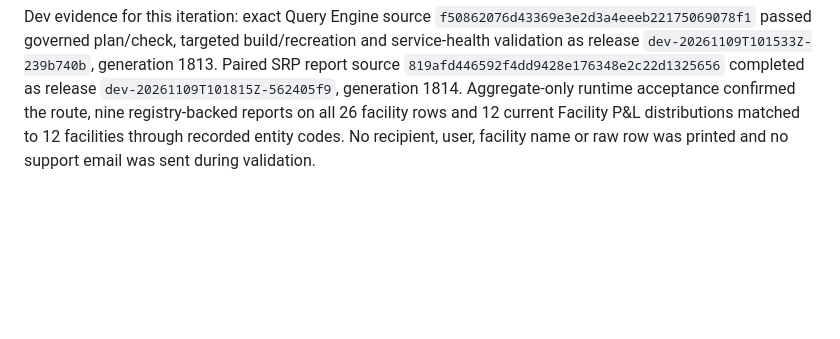
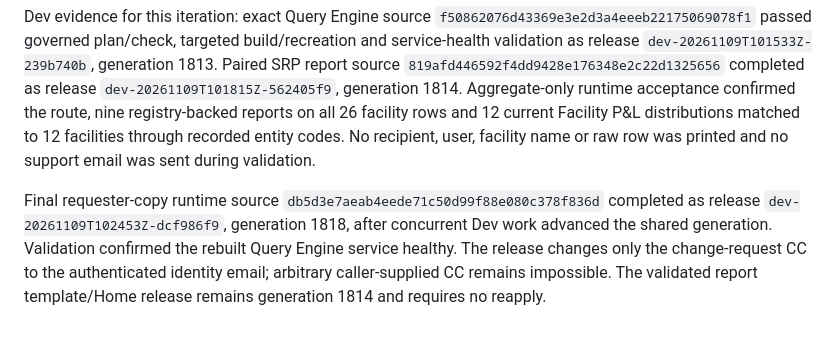
Before and after one commit to BicycleBi/bci-query-engine, a Markdown page: docs/srp-client-access-distribution-report-handoff.md, the part around the change. Drawn GitHub-style; blank space fills up the shorter version.

Commit message:
Record requester copy Dev release

```diff
--- a/docs/srp-client-access-distribution-report-handoff.md
+++ b/docs/srp-client-access-distribution-report-handoff.md
@@ -117,3 +117,5 @@ Jeanre requested removing browser-maintained report definitions, surfacing the c
 The existing report authorization also guards a bounded POST change-request endpoint. It accepts only short section, record, type, subject and detail fields, HTML-escapes all user input and sends to the fixed support address `srp@bicyclebi.com` through the existing authenticated Email Service client. When the signed identity supplies an email address, that authenticated address alone receives a copy; no caller-supplied CC is accepted. It does not mutate report configuration. The browser retains a pre-populated `mailto:` fallback. No new test file is added per the prior user direction; existing runtime, syntax and aggregate-only validations remain required.
 
 Dev evidence for this iteration: exact Query Engine source `f50862076d43369e3e2d3a4eeeb22175069078f1` passed governed plan/check, targeted build/recreation and service-health validation as release `dev-20261109T101533Z-239b740b`, generation 1813. Paired SRP report source `819afd446592f4dd9428e176348e2c22d1325656` completed as release `dev-20261109T101815Z-562405f9`, generation 1814. Aggregate-only runtime acceptance confirmed the route, nine registry-backed reports on all 26 facility rows and 12 current Facility P&L distributions matched to 12 facilities through recorded entity codes. No recipient, user, facility name or raw row was printed and no support email was sent during validation.
+
+Final requester-copy runtime source `db5d3e7aeab4eede71c50d99f88e080c378f836d` completed as release `dev-20261109T102453Z-dcf986f9`, generation 1818, after concurrent Dev work advanced the shared generation. Validation confirmed the rebuilt Query Engine service healthy. The release changes only the change-request CC to the authenticated identity email; arbitrary caller-supplied CC remains impossible. The validated report template/Home release remains generation 1814 and requires no reapply.
```
